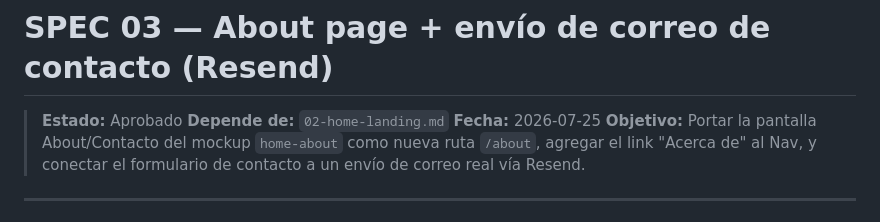
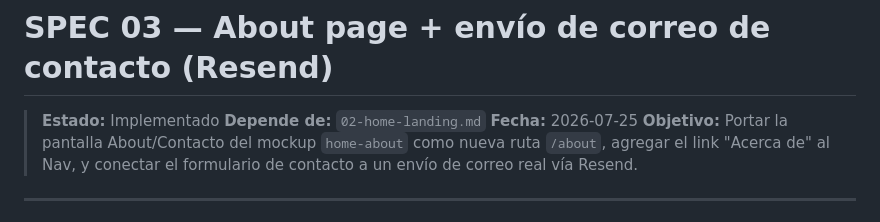
Before and after one commit to IsmaelJDz/arcade-vault, a Markdown page: specs/03-about-contact.md, the part around the change. Rendered like a GitHub page.

Commit message:
feat: update status to implemented for About page and contact email integration

```diff
--- a/specs/03-about-contact.md
+++ b/specs/03-about-contact.md
@@ -1,6 +1,6 @@
 # SPEC 03 — About page + envío de correo de contacto (Resend)
 
-> **Estado:** Aprobado
+> **Estado:** Implementado
 > **Depende de:** `02-home-landing.md`
 > **Fecha:** 2026-07-25
 > **Objetivo:** Portar la pantalla About/Contacto del mockup `home-about` como nueva ruta `/about`, agregar el link "Acerca de" al Nav, y conectar el formulario de contacto a un envío de correo real vía Resend.
```
